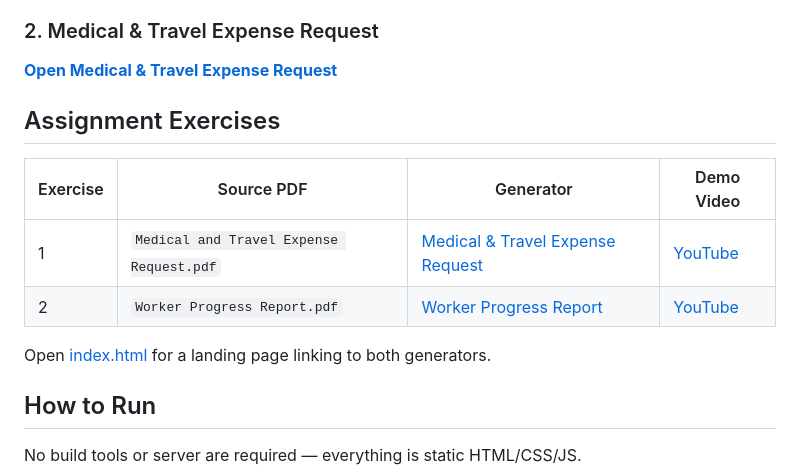
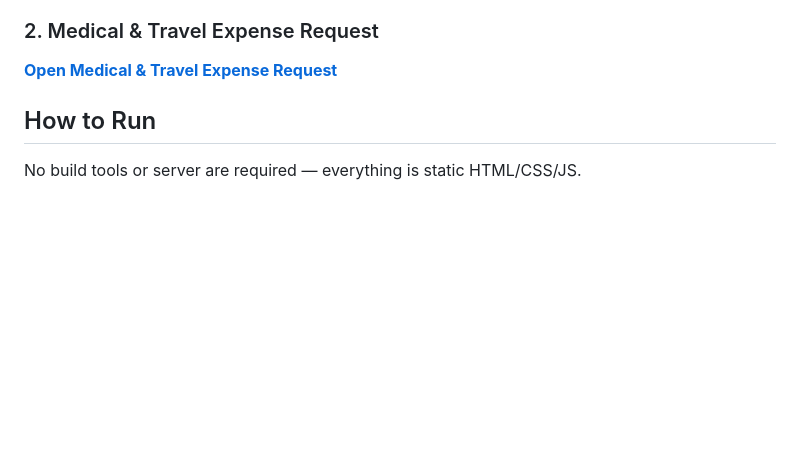
Before and after one commit to ms-roshni/Diona-Assignment-Roshini-MS, a Markdown page: README.md, the part around the change. GitHub-like rendering; blank space fills up the shorter version.

Commit message:
Update README links and layout

```diff
--- a/README.md
+++ b/README.md
@@ -27,15 +27,6 @@
 ### 2. Medical & Travel Expense Request
 
 **[Open Medical & Travel Expense Request](https://ms-roshni.github.io/Diona-Assignment-Roshini-MS/medical-travel-expense/)**
-
-## Assignment Exercises
-
-| Exercise | Source PDF | Generator | Demo Video |
-| --- | --- | --- | --- |
-| 1 | `Medical and Travel Expense Request.pdf` | [Medical & Travel Expense Request](medical-travel-expense/index.html) | [YouTube](https://www.youtube.com/watch?v=dPwB7HfJD-E) |
-| 2 | `Worker Progress Report.pdf` | [Worker Progress Report](worker-progress-report/index.html) | [YouTube](https://www.youtube.com/watch?v=TvyC6veEtF8) |
-
-Open [index.html](index.html) for a landing page linking to both generators.
 
 ## How to Run
 
```
